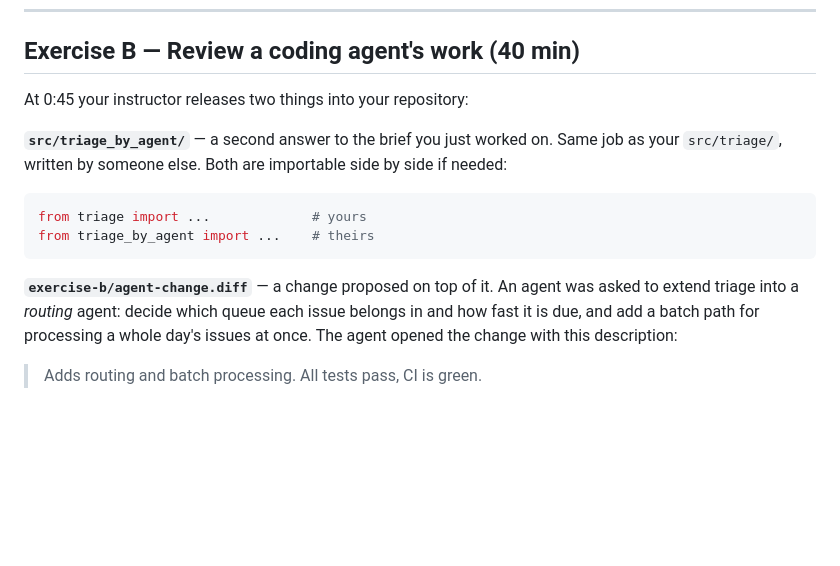
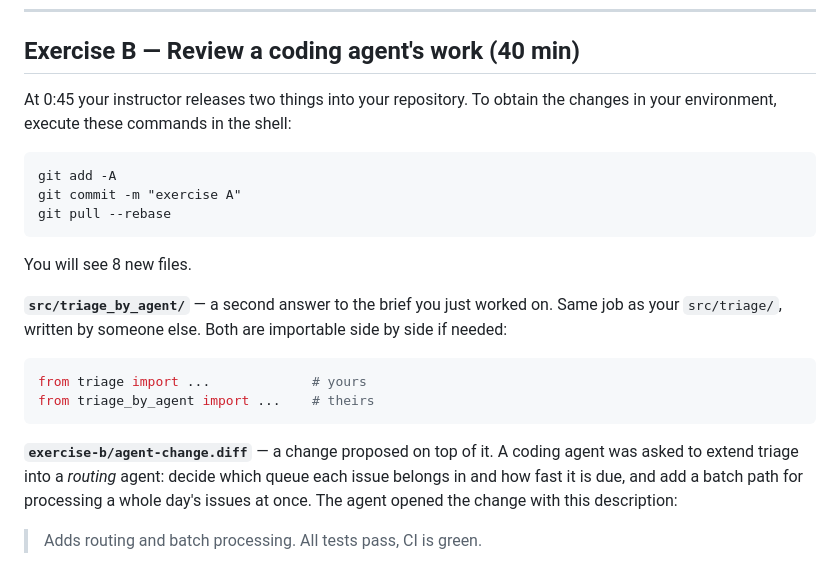
Before and after one commit to melhadad/llm-se-2027-w1-lab, a Markdown page: LAB.md, the part around the change. GitHub-like rendering; blank space fills up the shorter version.

Commit message:
Tell students how to pull the Exercise B release
LAB.md now gives the exact commands to run at 0:45 -- commit your own work,
then `git pull --rebase` -- and says how many files to expect, so a dirty tree
does not turn into a blocked pull mid-lab.

Also tidy the dataset attribution list in README.

Co-Authored-By: Claude Opus 5 <noreply@anthropic.com>

````diff
--- a/LAB.md
+++ b/LAB.md
@@ -108,7 +108,16 @@ wrong, classified. Do this before 0:45; you will not get the chance afterwards.
 
 ## Exercise B — Review a coding agent's work (40 min)
 
-At 0:45 your instructor releases two things into your repository:
+At 0:45 your instructor releases two things into your repository.
+To obtain the changes in your environment, execute these commands in the shell:
+
+```
+git add -A
+git commit -m "exercise A"
+git pull --rebase
+```
+
+You will see 8 new files.
 
 **`src/triage_by_agent/`** — a second answer to the brief you just worked on.
 Same job as your `src/triage/`, written by someone else. Both are importable
@@ -119,7 +128,7 @@ from triage import ...             # yours
 from triage_by_agent import ...    # theirs
 ```
 
-**`exercise-b/agent-change.diff`** — a change proposed on top of it. An agent
+**`exercise-b/agent-change.diff`** — a change proposed on top of it. A coding agent
 was asked to extend triage into a *routing* agent: decide which queue each
 issue belongs in and how fast it is due, and add a batch path for processing a
 whole day's issues at once. The agent opened the change with this description:
````
Also changed, not shown: README.md (+4 -3 lines).
